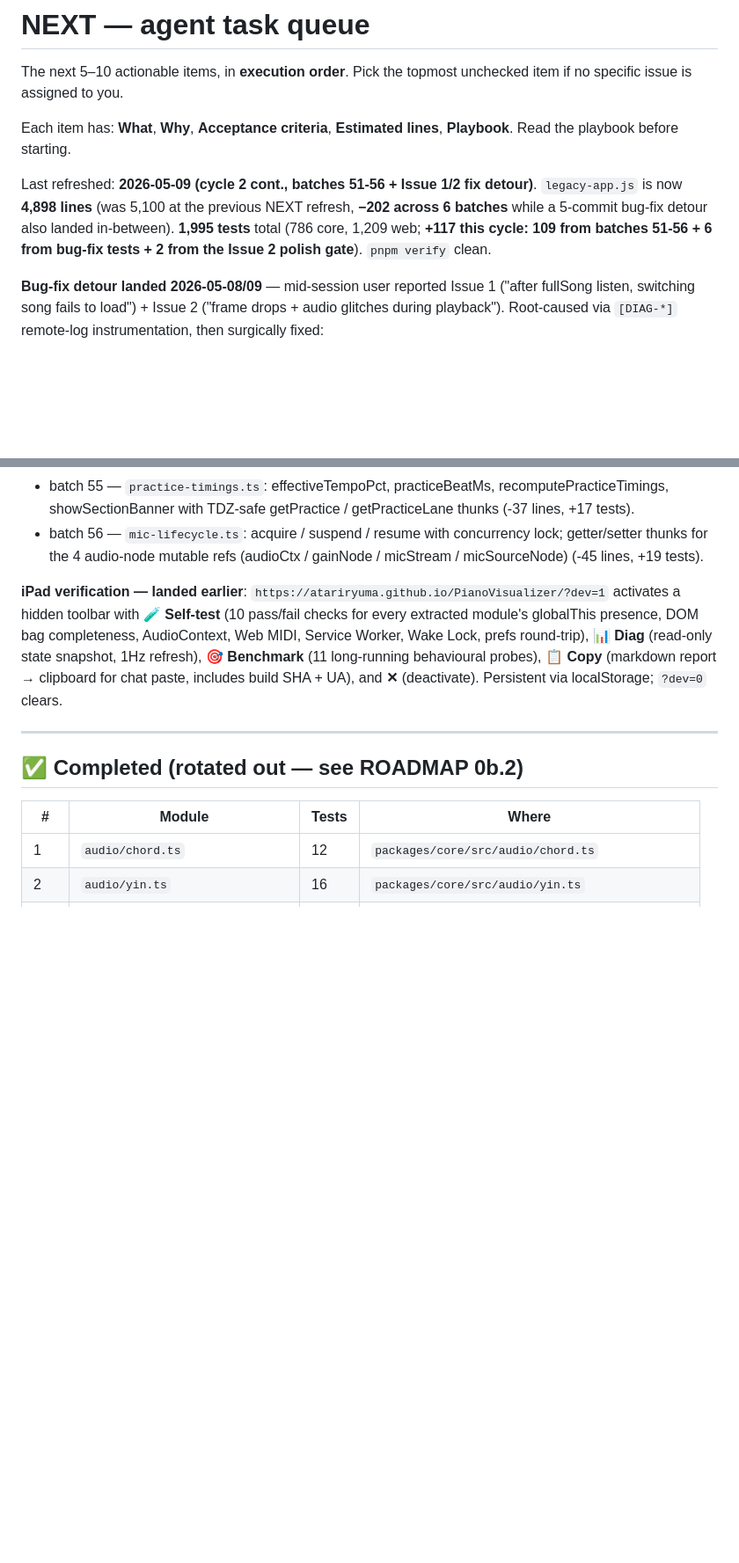
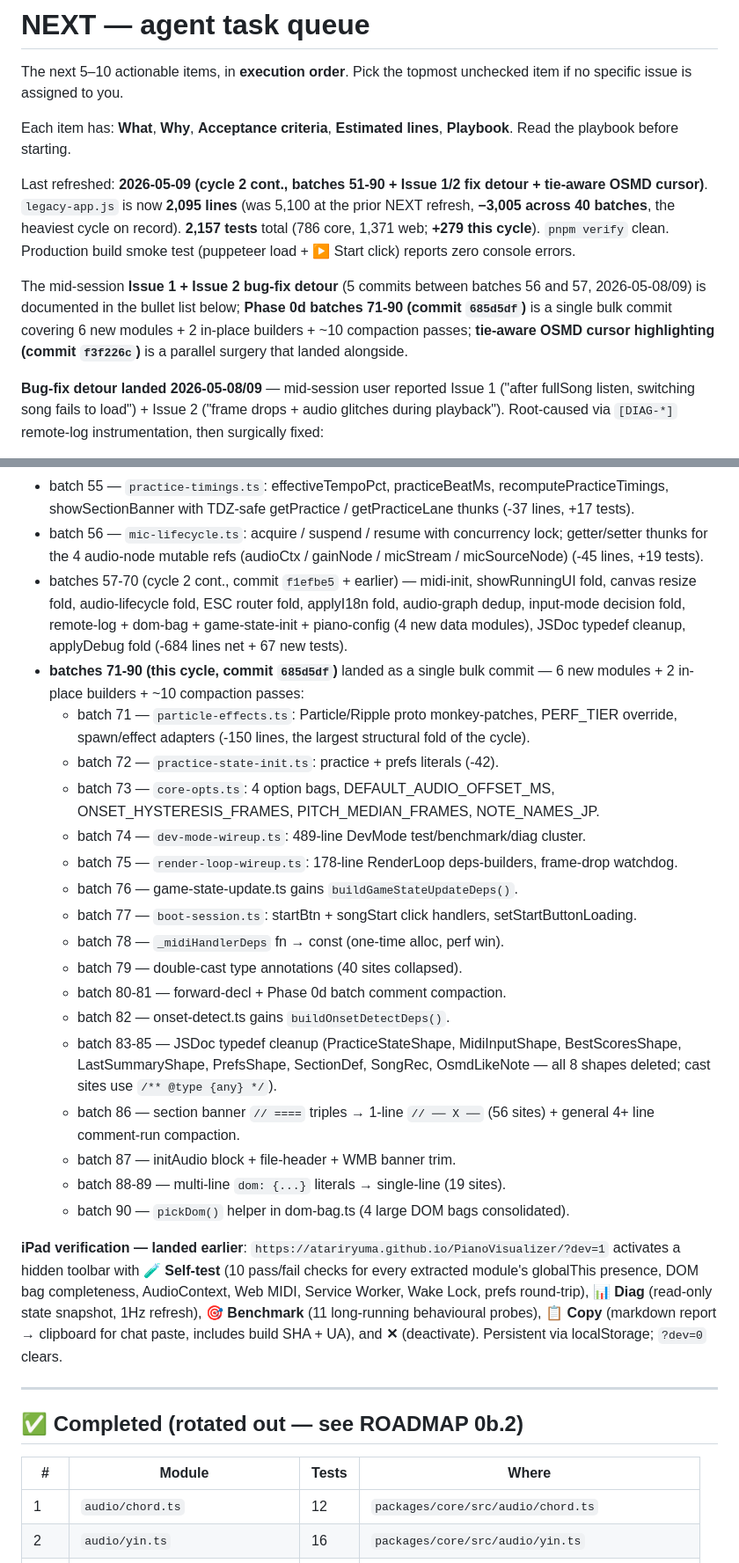
Before and after one commit to atariryuma/PianoVisualizer, a Markdown page: NEXT.md, 2 parts joined by grey strips. Shown at 88% size. Rendered like a GitHub page; blank space fills up the shorter version.

```diff
--- a/NEXT.md
+++ b/NEXT.md
@@ -6,12 +6,18 @@ unchecked item if no specific issue is assigned to you.
 Each item has: **What**, **Why**, **Acceptance criteria**, **Estimated lines**,
 **Playbook**. Read the playbook before starting.
 
-Last refreshed: **2026-05-09 (cycle 2 cont., batches 51-56 + Issue 1/2 fix
-detour)**. `legacy-app.js` is now **4,898 lines** (was 5,100 at the previous
-NEXT refresh, **−202 across 6 batches** while a 5-commit bug-fix detour also
-landed in-between). **1,995 tests** total (786 core, 1,209 web; **+117 this
-cycle: 109 from batches 51-56 + 6 from bug-fix tests + 2 from the Issue 2 polish
-gate**). `pnpm verify` clean.
+Last refreshed: **2026-05-09 (cycle 2 cont., batches 51-90 + Issue 1/2 fix
+detour + tie-aware OSMD cursor)**. `legacy-app.js` is now **2,095 lines** (was
+5,100 at the prior NEXT refresh, **−3,005 across 40 batches**, the heaviest
+cycle on record). **2,157 tests** total (786 core, 1,371 web; **+279 this
+cycle**). `pnpm verify` clean. Production build smoke test (puppeteer load + ▶
+Start click) reports zero console errors.
+
+The mid-session **Issue 1 + Issue 2 bug-fix detour** (5 commits between batches
+56 and 57, 2026-05-08/09) is documented in the bullet list below; **Phase 0d
+batches 71-90 (commit `685d5df`)** is a single bulk commit covering 6 new
+modules + 2 in-place builders + ~10 compaction passes; **tie-aware OSMD cursor
+highlighting (commit `f3f226c`)** is a parallel surgery that landed alongside.
 
 **Bug-fix detour landed 2026-05-08/09** — mid-session user reported Issue 1
 ("after fullSong listen, switching song fails to load") + Issue 2 ("frame
@@ -158,6 +164,38 @@ every commit.**
 - batch 56 — `mic-lifecycle.ts`: acquire / suspend / resume with concurrency
   lock; getter/setter thunks for the 4 audio-node mutable refs (audioCtx /
   gainNode / micStream / micSourceNode) (-45 lines, +19 tests).
+- batches 57-70 (cycle 2 cont., commit `f1efbe5` + earlier) — midi-init,
+  showRunningUI fold, canvas resize fold, audio-lifecycle fold, ESC router fold,
+  applyI18n fold, audio-graph dedup, input-mode decision fold, remote-log +
+  dom-bag + game-state-init + piano-config (4 new data modules), JSDoc typedef
+  cleanup, applyDebug fold (-684 lines net + 67 new tests).
+- **batches 71-90 (this cycle, commit `685d5df`)** landed as a single bulk
+  commit — 6 new modules + 2 in-place builders + ~10 compaction passes:
+  - batch 71 — `particle-effects.ts`: Particle/Ripple proto monkey-patches,
+    PERF_TIER override, spawn/effect adapters (-150 lines, the largest
+    structural fold of the cycle).
+  - batch 72 — `practice-state-init.ts`: practice + prefs literals (-42).
+  - batch 73 — `core-opts.ts`: 4 option bags, DEFAULT_AUDIO_OFFSET_MS,
+    ONSET_HYSTERESIS_FRAMES, PITCH_MEDIAN_FRAMES, NOTE_NAMES_JP.
+  - batch 74 — `dev-mode-wireup.ts`: 489-line DevMode test/benchmark/diag
+    cluster.
+  - batch 75 — `render-loop-wireup.ts`: 178-line RenderLoop deps-builders,
+    frame-drop watchdog.
+  - batch 76 — game-state-update.ts gains `buildGameStateUpdateDeps()`.
+  - batch 77 — `boot-session.ts`: startBtn + songStart click handlers,
+    setStartButtonLoading.
+  - batch 78 — `_midiHandlerDeps` fn → const (one-time alloc, perf win).
+  - batch 79 — double-cast type annotations (40 sites collapsed).
+  - batch 80-81 — forward-decl + Phase 0d batch comment compaction.
+  - batch 82 — onset-detect.ts gains `buildOnsetDetectDeps()`.
+  - batch 83-85 — JSDoc typedef cleanup (PracticeStateShape, MidiInputShape,
+    BestScoresShape, LastSummaryShape, PrefsShape, SectionDef, SongRec,
+    OsmdLikeNote — all 8 shapes deleted; cast sites use `/** @type {any} */`).
+  - batch 86 — section banner `// ====` triples → 1-line `// ── X ──` (56
+    sites) + general 4+ line comment-run compaction.
+  - batch 87 — initAudio block + file-header + WMB banner trim.
+  - batch 88-89 — multi-line `dom: {...}` literals → single-line (19 sites).
+  - batch 90 — `pickDom()` helper in dom-bag.ts (4 large DOM bags consolidated).
 
 **iPad verification — landed earlier**:
 `https://atariryuma.github.io/PianoVisualizer/?dev=1` activates a hidden toolbar
```
Also changed, not shown: other parts of NEXT.md (+46 -11 lines).
